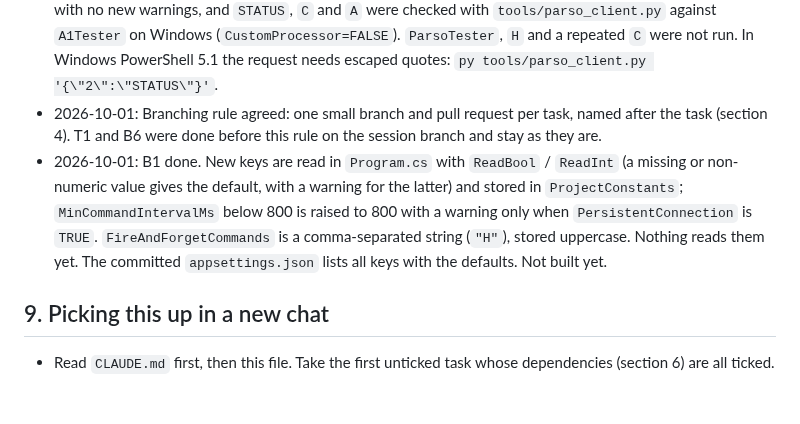
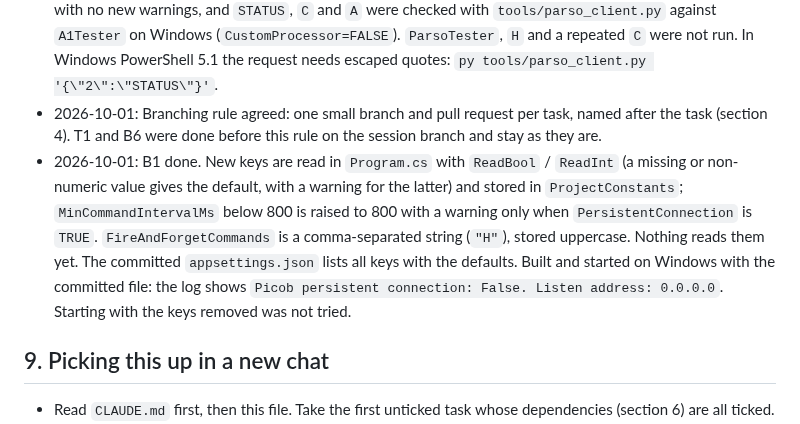
Before and after one commit to QuirogaAccesos/Linux-MSC-Migration, a Markdown page: MIGRATION_PLAN.md, the part around the change. GitHub-like rendering; blank space fills up the shorter version.

Commit message:
B1: Record the startup check in the decision log
Co-Authored-By: Claude Sonnet 5.5 <noreply@anthropic.com>
Claude-Session: https://claude.ai/code/session_01MqEhKxyjDxRgcfoek5evYD

```diff
--- a/MIGRATION_PLAN.md
+++ b/MIGRATION_PLAN.md
@@ -157,7 +157,7 @@ Append one dated line per result or decision that later tasks depend on (A1 to A
 - 2026-10-01: The Picob simulators in Parso do not follow the engineer's table (`A1Tester` lacks `C` and `A`; `ParsoTester` answers `C` with an array; `A`, `K` and `H` call `Environment.Exit`). B6 should precede B5, and the T1 client is only useful for Picob checks against the simulators once B6 is done.
 - 2026-10-01: B6 done. In test mode both testers answer `A` with `{"A":1}`, `H` with a success `Response` without `DeviceResponse`, `STATUS` with `{"connected":true,"ageMs":100,"C":n}`, and `C` with `{"C":n}`, flipping `n` on every `C` (so only a developer should send `C`; Pango reads presence through `STATUS`). `A1Tester` state gained a `C` field in `PicobResponse`. `K` in `ParsoTester` no longer exits either. Not simulated: the disconnected reply (`PICOB NOT CONNECTED`) and a changing `ageMs`. `dotnet build` succeeds with no new warnings, and `STATUS`, `C` and `A` were checked with `tools/parso_client.py` against `A1Tester` on Windows (`CustomProcessor=FALSE`). `ParsoTester`, `H` and a repeated `C` were not run. In Windows PowerShell 5.1 the request needs escaped quotes: `py tools/parso_client.py '{\"2\":\"STATUS\"}'`.
 - 2026-10-01: Branching rule agreed: one small branch and pull request per task, named after the task (section 4). T1 and B6 were done before this rule on the session branch and stay as they are.
-- 2026-10-01: B1 done. New keys are read in `Program.cs` with `ReadBool` / `ReadInt` (a missing or non-numeric value gives the default, with a warning for the latter) and stored in `ProjectConstants`; `MinCommandIntervalMs` below 800 is raised to 800 with a warning only when `PersistentConnection` is `TRUE`. `FireAndForgetCommands` is a comma-separated string (`"H"`), stored uppercase. Nothing reads them yet. The committed `appsettings.json` lists all keys with the defaults. Not built yet.
+- 2026-10-01: B1 done. New keys are read in `Program.cs` with `ReadBool` / `ReadInt` (a missing or non-numeric value gives the default, with a warning for the latter) and stored in `ProjectConstants`; `MinCommandIntervalMs` below 800 is raised to 800 with a warning only when `PersistentConnection` is `TRUE`. `FireAndForgetCommands` is a comma-separated string (`"H"`), stored uppercase. Nothing reads them yet. The committed `appsettings.json` lists all keys with the defaults. Built and started on Windows with the committed file: the log shows `Picob persistent connection: False. Listen address: 0.0.0.0`. Starting with the keys removed was not tried.
 
 ## 9. Picking this up in a new chat
 
```
